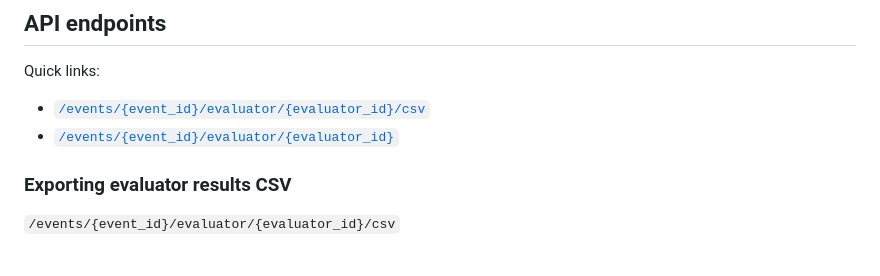
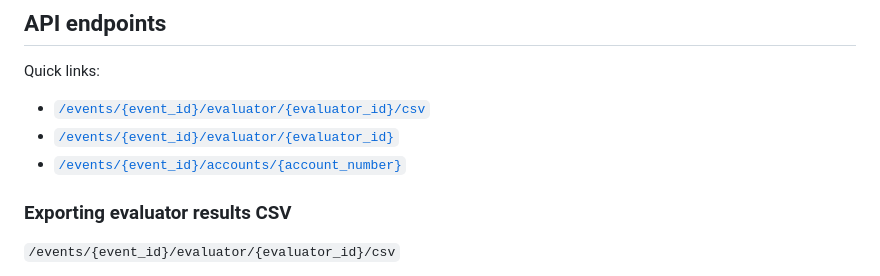
Before and after one commit to cfpb/Metro2, a Markdown page: API.md, the part around the change. Rendered like a GitHub page.

Commit message:
update and add quick link in API.md

```diff
--- a/API.md
+++ b/API.md
@@ -10,7 +10,8 @@ TODO: Add info on how auth tokens need to be included/handled in API requests
 
 Quick links:
 - [`/events/{event_id}/evaluator/{evaluator_id}/csv`](#exporting-evaluator-results-csv)
-- [`/events/{event_id}/evaluator/{evaluator_id}`](#exporting-evaluator-results)
+- [`/events/{event_id}/evaluator/{evaluator_id}`](#evaluator-results-view)
+- [`/events/{event_id}/accounts/{account_number}`](#account-summary-view)
 
 ### Exporting evaluator results CSV
 
```
